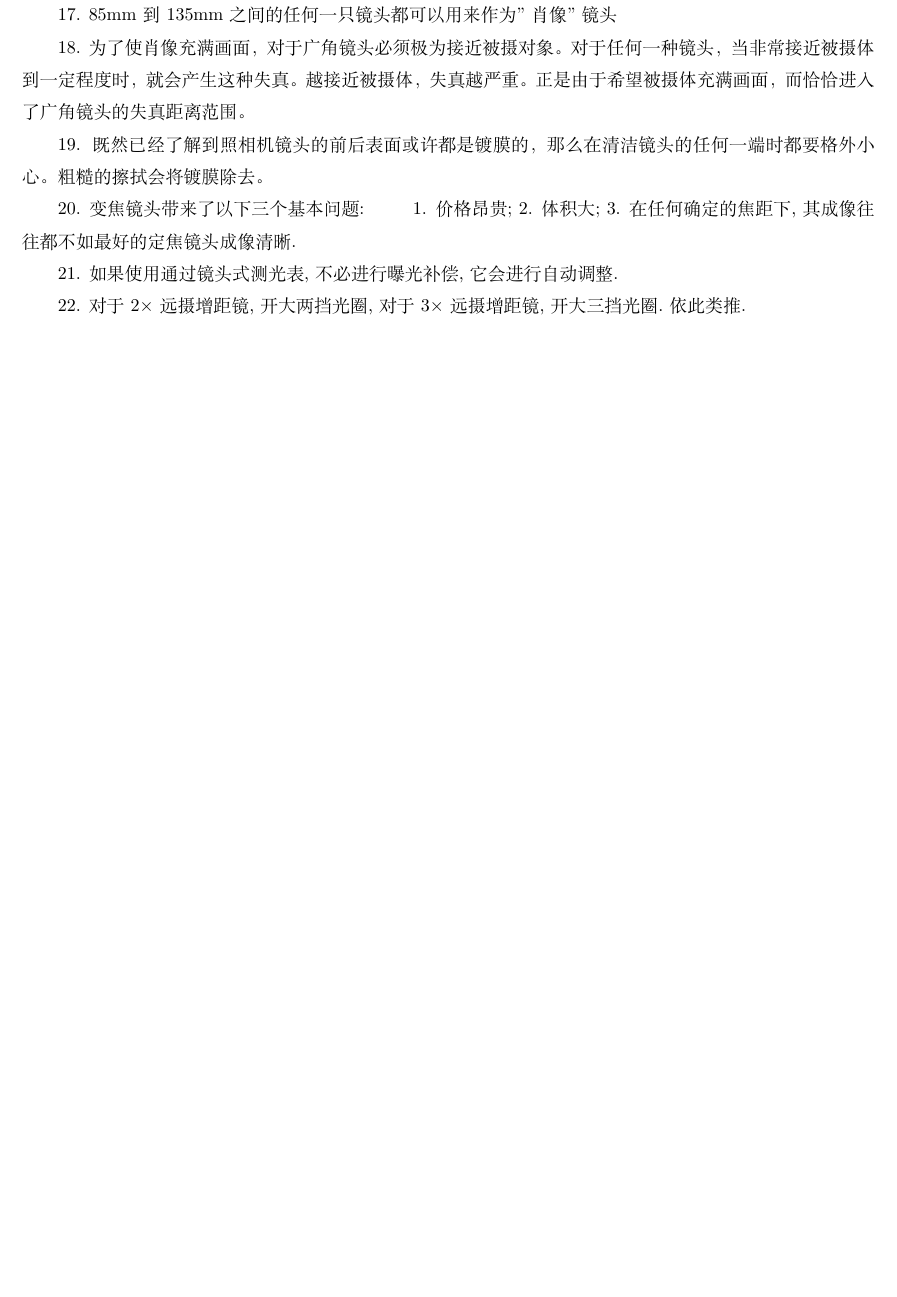
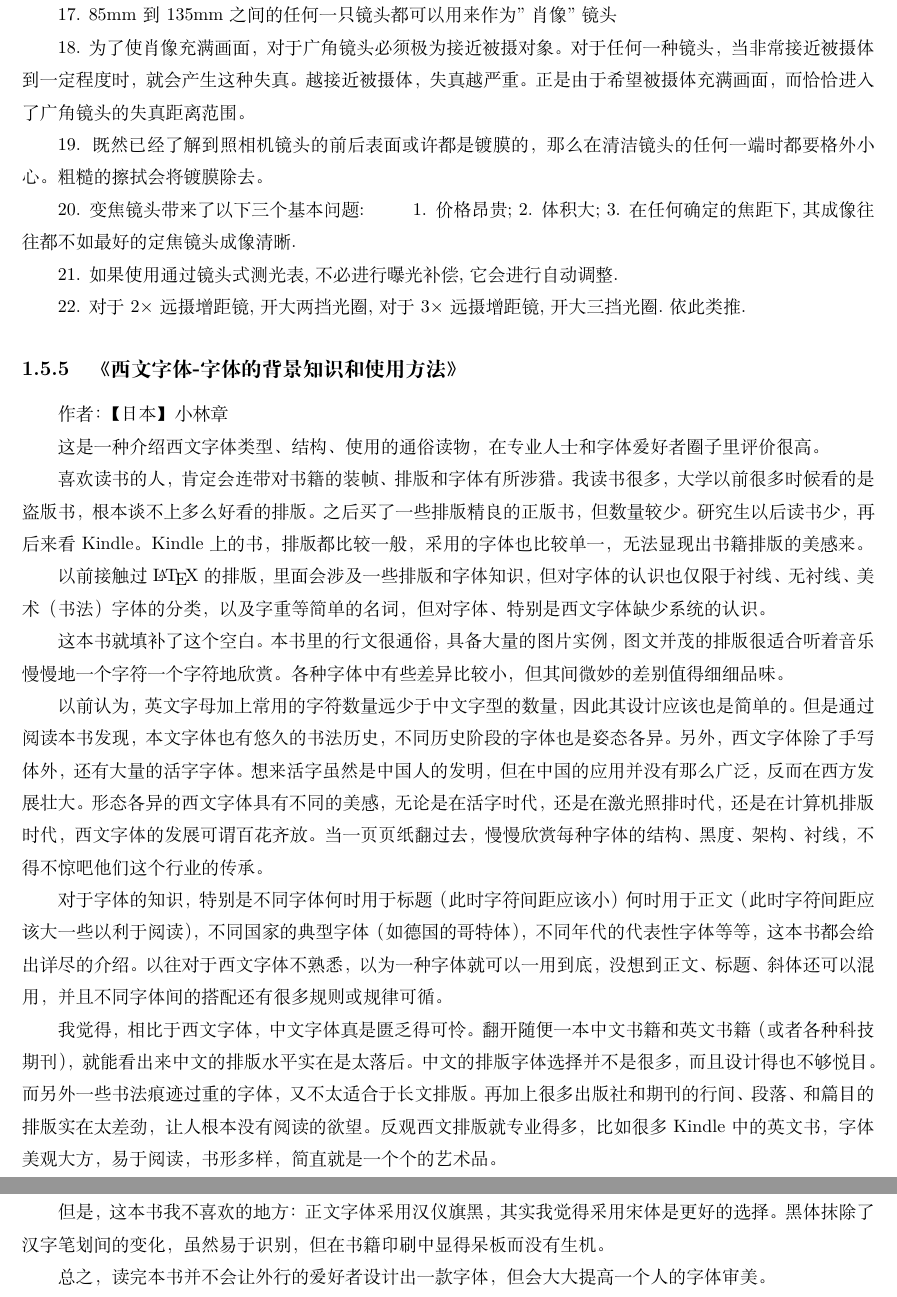
Before and after one commit to steven-ban/book_movie, a LaTeX thesis (main.tex, which reads xwzt.tex): part of page 83 of 165 before the commit and two parts of pages 83 and 84 of 165 after it, the two joined at a grey line, cut so that both start at the same text, the shorter picture padded with empty space. Compiled offline with XeLaTeX.

Commit message:
添加《西文字体》
添加《西文字体》

```diff
--- /dev/null
+++ b/xwzt.tex
@@ -0,0 +1,21 @@
+\subsection{《西文字体-字体的背景知识和使用方法》}
+
+作者：【日本】小林章
+
+这是一种介绍西文字体类型、结构、使用的通俗读物，在专业人士和字体爱好者圈子里评价很高。
+
+喜欢读书的人，肯定会连带对书籍的装帧、排版和字体有所涉猎。我读书很多，大学以前很多时候看的是盗版书，根本谈不上多么好看的排版。之后买了一些排版精良的正版书，但数量较少。研究生以后读书少，再后来看Kindle。Kindle上的书，排版都比较一般，采用的字体也比较单一，无法显现出书籍排版的美感来。
+
+以前接触过\LaTeX 的排版，里面会涉及一些排版和字体知识，但对字体的认识也仅限于衬线、无衬线、美术（书法）字体的分类，以及字重等简单的名词，但对字体、特别是西文字体缺少系统的认识。
+
+这本书就填补了这个空白。本书里的行文很通俗，具备大量的图片实例，图文并茂的排版很适合听着音乐慢慢地一个字符一个字符地欣赏。各种字体中有些差异比较小，但其间微妙的差别值得细细品味。
+
+以前认为，英文字母加上常用的字符数量远少于中文字型的数量，因此其设计应该也是简单的。但是通过阅读本书发现，本文字体也有悠久的书法历史，不同历史阶段的字体也是姿态各异。另外，西文字体除了手写体外，还有大量的活字字体。想来活字虽然是中国人的发明，但在中国的应用并没有那么广泛，反而在西方发展壮大。形态各异的西文字体具有不同的美感，无论是在活字时代，还是在激光照排时代，还是在计算机排版时代，西文字体的发展可谓百花齐放。当一页页纸翻过去，慢慢欣赏每种字体的结构、黑度、架构、衬线，不得不惊吧他们这个行业的传承。
+
+对于字体的知识，特别是不同字体何时用于标题（此时字符间距应该小）何时用于正文（此时字符间距应该大一些以利于阅读），不同国家的典型字体（如德国的哥特体），不同年代的代表性字体等等，这本书都会给出详尽的介绍。以往对于西文字体不熟悉，以为一种字体就可以一用到底，没想到正文、标题、斜体还可以混用，并且不同字体间的搭配还有很多规则或规律可循。
+
+我觉得，相比于西文字体，中文字体真是匮乏得可怜。翻开随便一本中文书籍和英文书籍（或者各种科技期刊），就能看出来中文的排版水平实在是太落后。中文的排版字体选择并不是很多，而且设计得也不够悦目。而另外一些书法痕迹过重的字体，又不太适合于长文排版。再加上很多出版社和期刊的行间、段落、和篇目的排版实在太差劲，让人根本没有阅读的欲望。反观西文排版就专业得多，比如很多Kindle中的英文书，字体美观大方，易于阅读，书形多样，简直就是一个个的艺术品。
+
+但是，这本书我不喜欢的地方：正文字体采用汉仪旗黑，其实我觉得采用宋体是更好的选择。黑体抹除了汉字笔划间的变化，虽然易于识别，但在书籍印刷中显得呆板而没有生机。
+
+总之，读完本书并不会让外行的爱好者设计出一款字体，但会大大提高一个人的字体审美。
```
Also changed, not shown: main.tex (+1 -0 lines).
